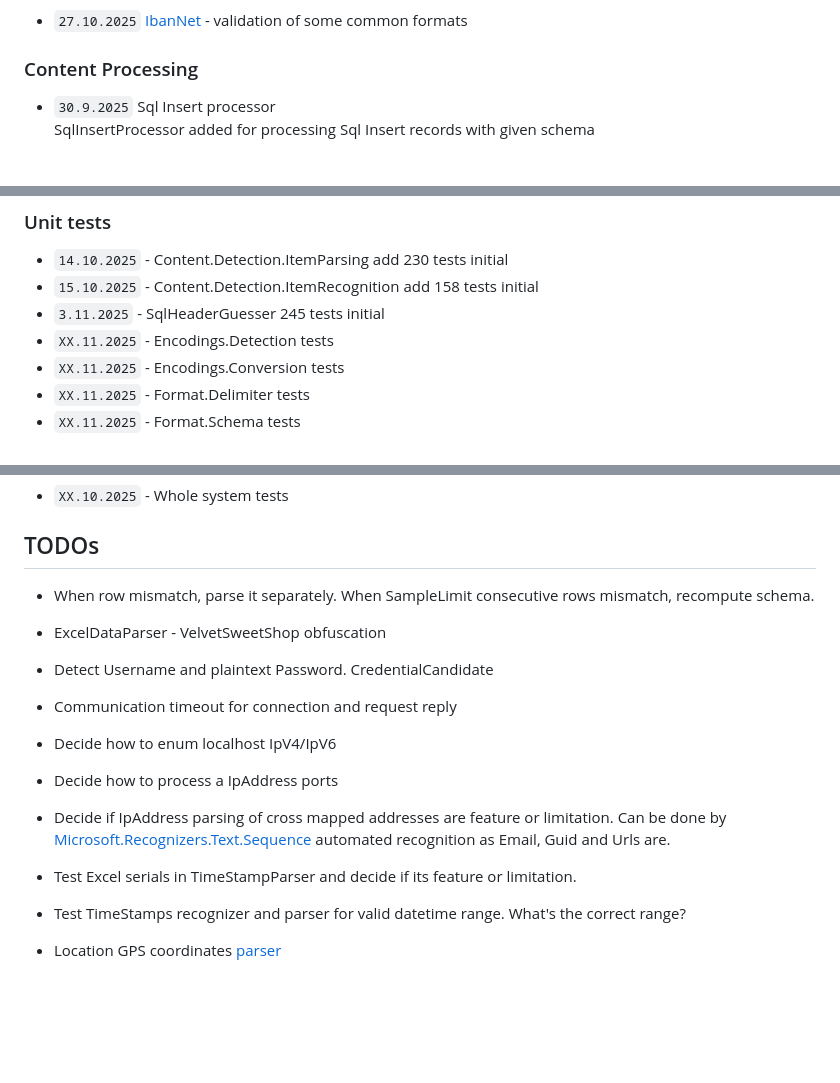
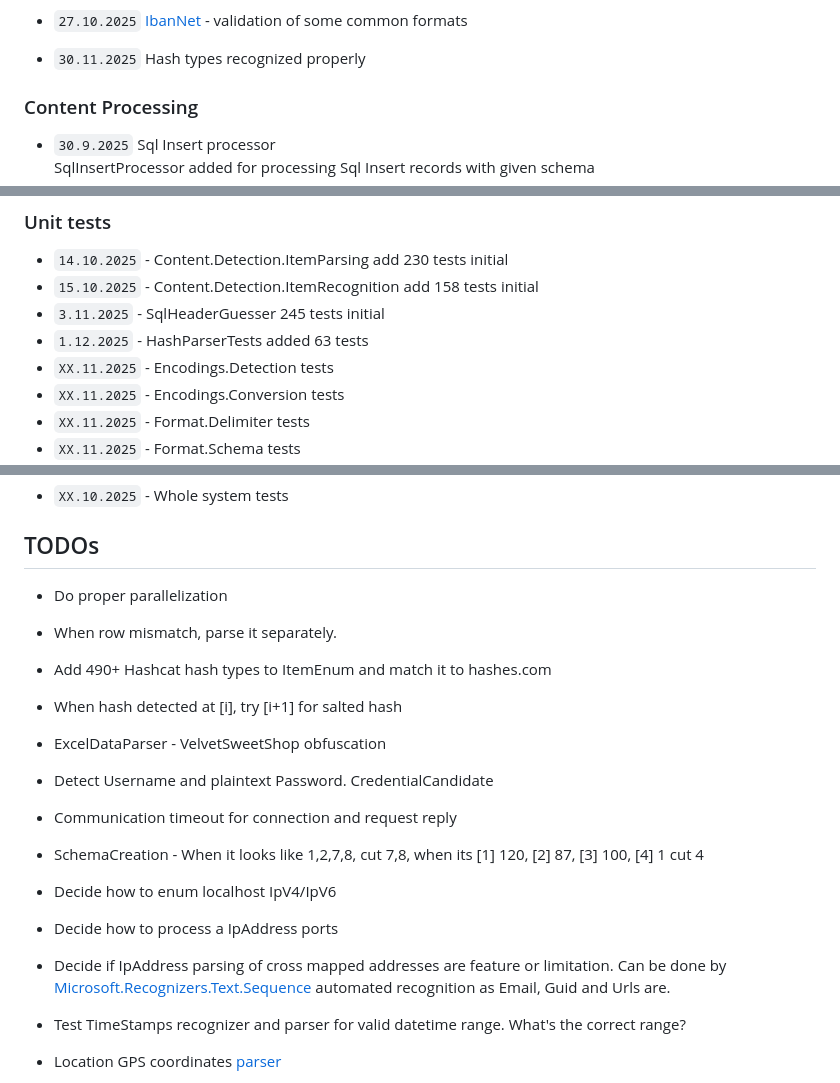
Before and after one commit to xhavli/LeakChecker, a Markdown page: LeakChecker/doc/Changelog.md, 3 parts joined by grey strips. GitHub-like rendering; blank space fills up the shorter version.

Commit message:
doc: Mark current success

```diff
--- a/LeakChecker/doc/Changelog.md
+++ b/LeakChecker/doc/Changelog.md
@@ -155,6 +155,7 @@ Author: Adam Havlík
   - [Microsoft Presidio](https://microsoft.github.io/presidio/) tested as orchestrator of previously used model and models from `2.10.2025` with no relevant results.
   [NOTE] - Most models can recognize contextual data like "User login info: username: alice, password: p@ssW0rd123".  Pure credentials as content-free data are hard to recognize, detect and validate.
 - `27.10.2025` [IbanNet](https://github.com/skwasjer/IbanNet) - validation of some common formats
+- `30.11.2025` Hash types recognized properly
 
 ### Content Processing
 
@@ -179,6 +180,7 @@ Author: Adam Havlík
 - `14.10.2025` - Content.Detection.ItemParsing add 230 tests initial
 - `15.10.2025` - Content.Detection.ItemRecognition add 158 tests initial
 - `3.11.2025` - SqlHeaderGuesser 245 tests initial
+- `1.12.2025` - HashParserTests added 63 tests
 - `XX.11.2025` - Encodings.Detection tests
 - `XX.11.2025` - Encodings.Conversion tests
 - `XX.11.2025` - Format.Delimiter tests
@@ -194,14 +196,17 @@ Author: Adam Havlík
 
 ## TODOs
 
-- When row mismatch, parse it separately. When SampleLimit consecutive rows mismatch, recompute schema.
+- Do proper parallelization
+- When row mismatch, parse it separately.
+- Add 490+ Hashcat hash types to ItemEnum and match it to hashes.com
+- When hash detected at [i], try [i+1] for salted hash
 - ExcelDataParser - VelvetSweetShop obfuscation
 - Detect Username and plaintext Password. CredentialCandidate
 - Communication timeout for connection and request reply
+- SchemaCreation - When it looks like 1,2,7,8, cut 7,8, when its [1] 120, [2] 87, [3] 100, [4] 1 cut 4
 - Decide how to enum localhost IpV4/IpV6
 - Decide how to process a IpAddress ports
 - Decide if IpAddress parsing of cross mapped addresses are feature or limitation. Can be done by [Microsoft.Recognizers.Text.Sequence](https://github.com/microsoft/Recognizers-Text) automated recognition as Email, Guid and Urls are.
-- Test Excel serials in TimeStampParser and decide if its feature or limitation.
 - Test TimeStamps recognizer and parser for valid datetime range. What's the correct range?
 - Location GPS coordinates [parser](https://github.com/Tronald/CoordinateSharp)
 - NationalID and VAT [parsers](https://github.com/anghelvalentin/CountryValidator)
```
